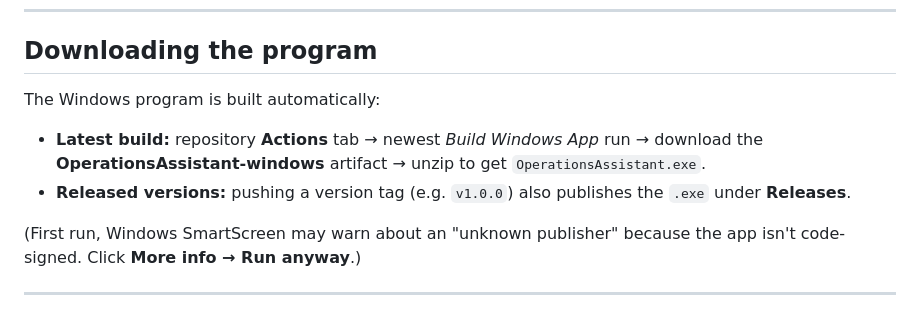
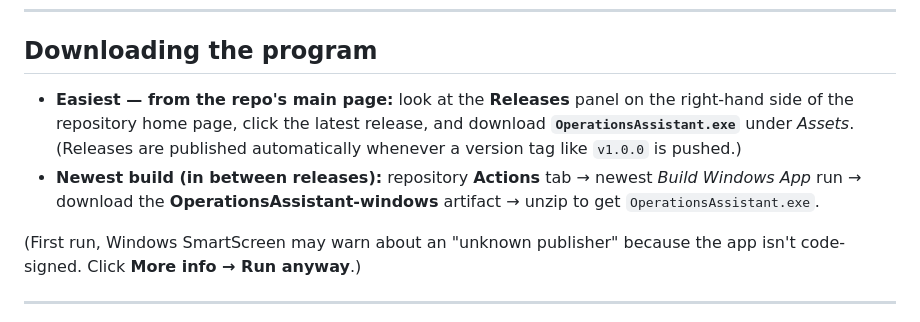
Before and after one commit to n3yung-debug/SecurityAI, a Markdown page: README.md, the part around the change. Drawn GitHub-style.

Commit message:
Docs: point download instructions to the Releases panel on the repo home page

```diff
--- a/README.md
+++ b/README.md
@@ -66,13 +66,13 @@ the host.
 
 ## Downloading the program
 
-The Windows program is built automatically:
-
-- **Latest build:** repository **Actions** tab → newest *Build Windows App* run
-  → download the **OperationsAssistant-windows** artifact → unzip to get
-  `OperationsAssistant.exe`.
-- **Released versions:** pushing a version tag (e.g. `v1.0.0`) also publishes
-  the `.exe` under **Releases**.
+- **Easiest — from the repo's main page:** look at the **Releases** panel on
+  the right-hand side of the repository home page, click the latest release, and
+  download **`OperationsAssistant.exe`** under *Assets*. (Releases are published
+  automatically whenever a version tag like `v1.0.0` is pushed.)
+- **Newest build (in between releases):** repository **Actions** tab → newest
+  *Build Windows App* run → download the **OperationsAssistant-windows**
+  artifact → unzip to get `OperationsAssistant.exe`.
 
 (First run, Windows SmartScreen may warn about an "unknown publisher" because
 the app isn't code-signed. Click **More info → Run anyway**.)
```
